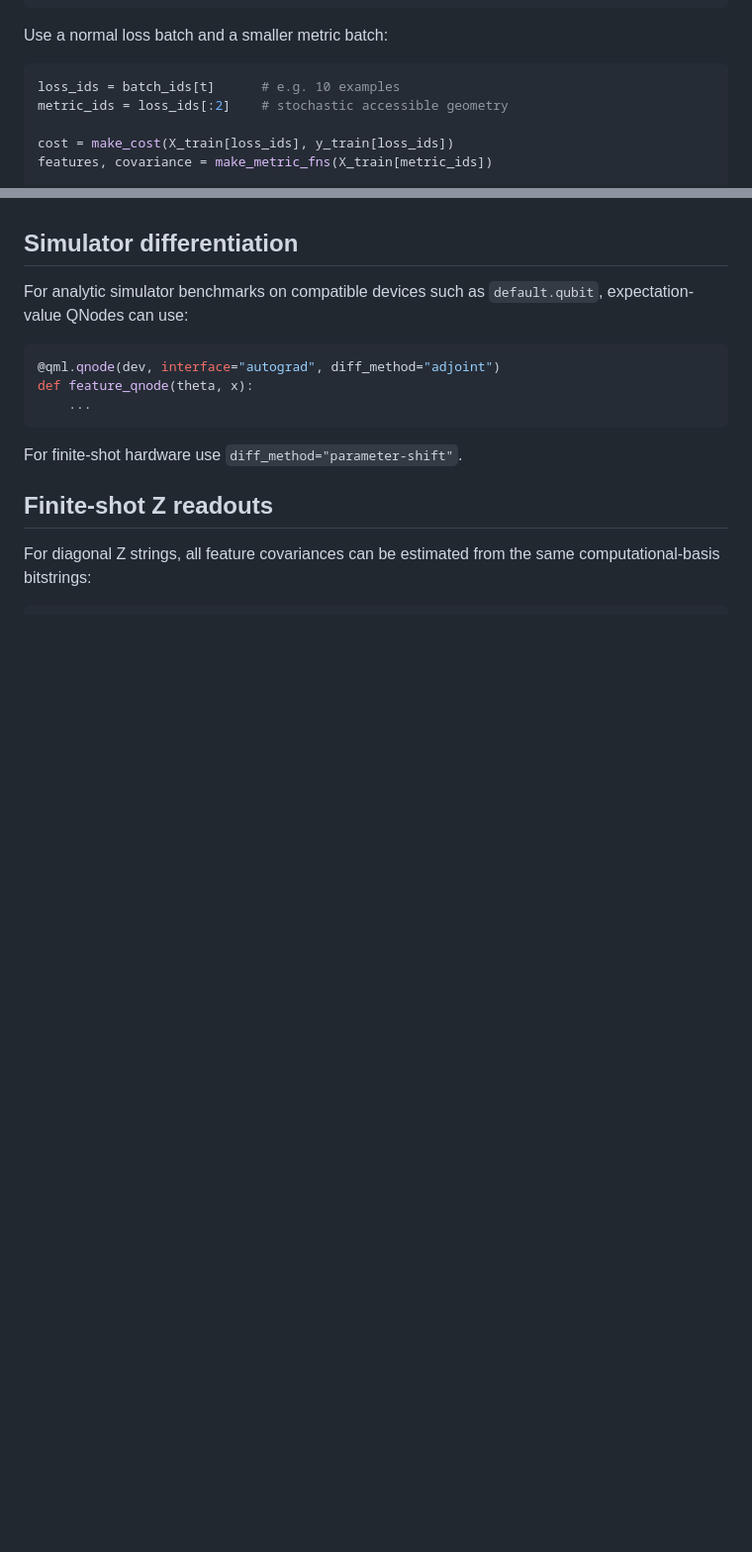
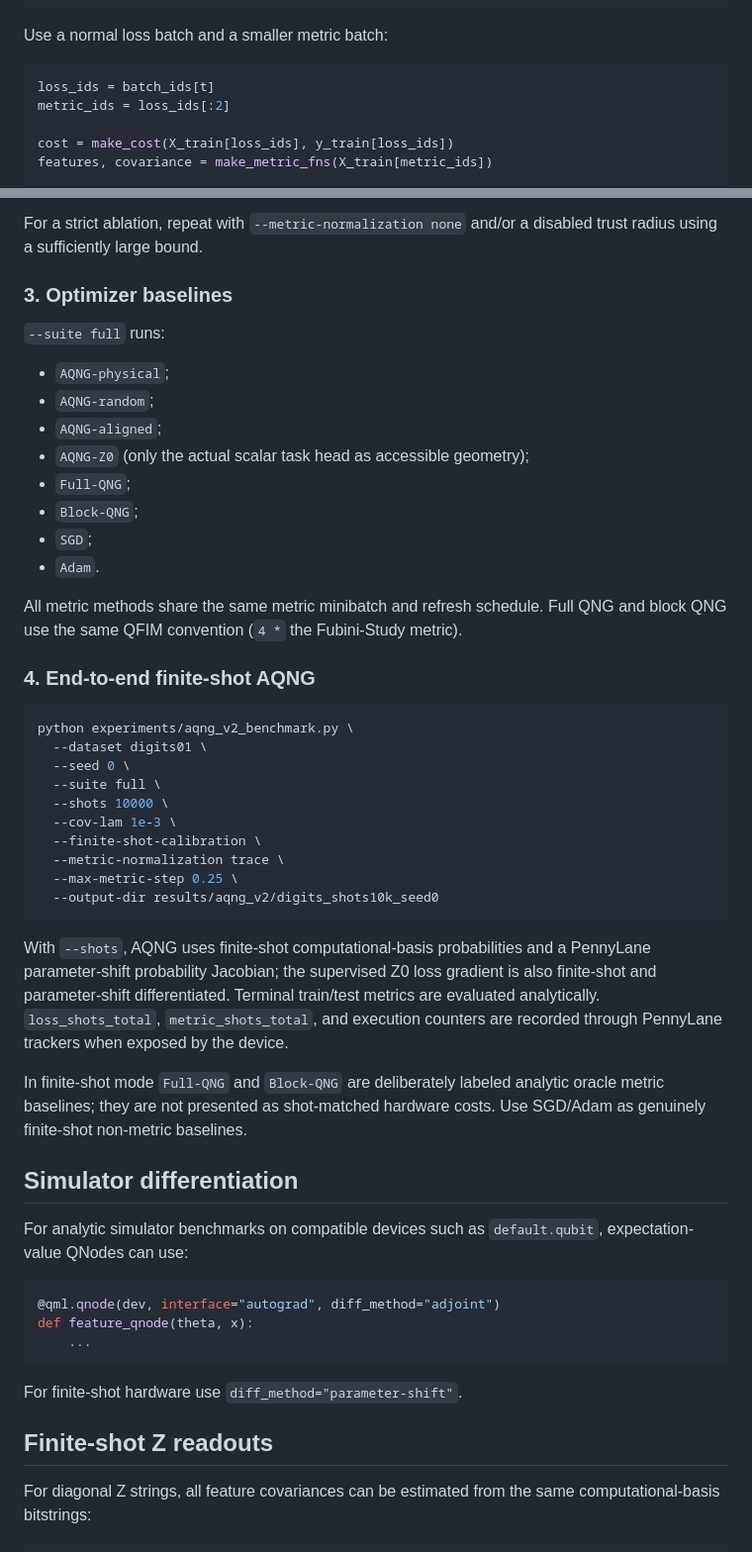
Before and after one commit to AHDMarwan/Accessible-Quantum-Natural-Gradient, a Markdown page: README.md, 2 parts joined by grey strips. Shown at 99% size. Drawn GitHub-style; blank space fills up the shorter version.

````diff
--- a/README.md
+++ b/README.md
@@ -84,8 +89,8 @@ aqng = AQNGEfficientOptimizer(
 Use a normal loss batch and a smaller metric batch:
 
 ```python
-loss_ids = batch_ids[t]      # e.g. 10 examples
-metric_ids = loss_ids[:2]    # stochastic accessible geometry
+loss_ids = batch_ids[t]
+metric_ids = loss_ids[:2]
 
 cost = make_cost(X_train[loss_ids], y_train[loss_ids])
 features, covariance = make_metric_fns(X_train[metric_ids])
@@ -141,3 +211,39 @@ Set either value to `None` to disable that bound.
+For a strict ablation, repeat with `--metric-normalization none` and/or a disabled trust radius using a sufficiently large bound.
+
+### 3. Optimizer baselines
+
+`--suite full` runs:
+
+- `AQNG-physical`;
+- `AQNG-random`;
+- `AQNG-aligned`;
+- `AQNG-Z0` (only the actual scalar task head as accessible geometry);
+- `Full-QNG`;
+- `Block-QNG`;
+- `SGD`;
+- `Adam`.
+
+All metric methods share the same metric minibatch and refresh schedule. Full QNG and block QNG use the same QFIM convention (`4 *` the Fubini-Study metric).
+
+### 4. End-to-end finite-shot AQNG
+
+```bash
+python experiments/aqng_v2_benchmark.py \
+  --dataset digits01 \
+  --seed 0 \
+  --suite full \
+  --shots 10000 \
+  --cov-lam 1e-3 \
+  --finite-shot-calibration \
+  --metric-normalization trace \
+  --max-metric-step 0.25 \
+  --output-dir results/aqng_v2/digits_shots10k_seed0
+```
+
+With `--shots`, AQNG uses finite-shot computational-basis probabilities and a PennyLane parameter-shift probability Jacobian; the supervised Z0 loss gradient is also finite-shot and parameter-shift differentiated. Terminal train/test metrics are evaluated analytically. `loss_shots_total`, `metric_shots_total`, and execution counters are recorded through PennyLane trackers when exposed by the device.
+
+In finite-shot mode `Full-QNG` and `Block-QNG` are deliberately labeled analytic oracle metric baselines; they are not presented as shot-matched hardware costs. Use SGD/Adam as genuinely finite-shot non-metric baselines.
+
 ## Simulator differentiation
 
 For analytic simulator benchmarks on compatible devices such as `default.qubit`, expectation-value QNodes can use:
````
Also changed, not shown: other parts of README.md (+90 -3 lines).
